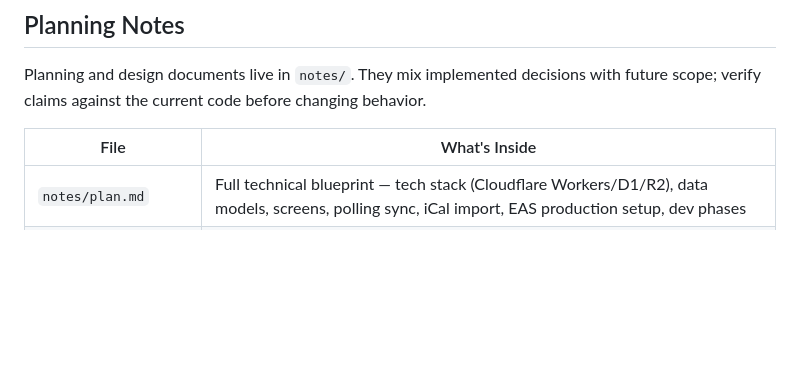
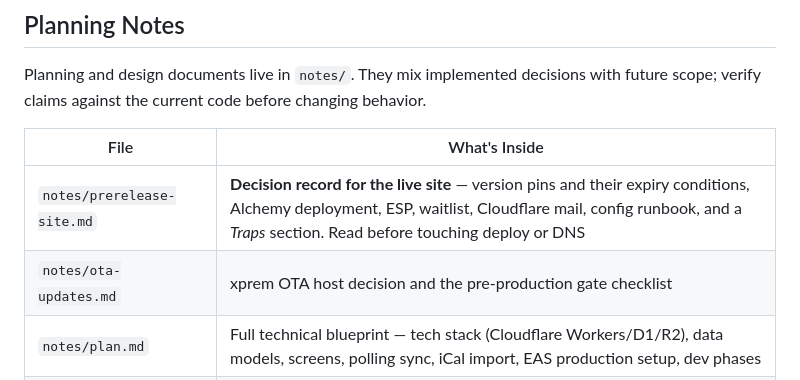
Before and after one commit to MrDemonWolf/conpaws, a Markdown page: CLAUDE.md, the part around the change. Rendered like a GitHub page; blank space fills up the shorter version.

```diff
--- a/CLAUDE.md
+++ b/CLAUDE.md
@@ -160,6 +160,8 @@ Planning and design documents live in `notes/`. They mix implemented decisions w
 
 | File | What's Inside |
 |------|--------------|
+| `notes/prerelease-site.md` | **Decision record for the live site** — version pins and their expiry conditions, Alchemy deployment, ESP, waitlist, Cloudflare mail, config runbook, and a *Traps* section. Read before touching deploy or DNS |
+| `notes/ota-updates.md` | xprem OTA host decision and the pre-production gate checklist |
 | `notes/plan.md` | Full technical blueprint — tech stack (Cloudflare Workers/D1/R2), data models, screens, polling sync, iCal import, EAS production setup, dev phases |
 | `notes/marketing.md` | Marketing strategy — website, social media, YouTube, profitability projections |
 | `notes/pitchdeck.md` | Market research — fandom stats, convention data, competitive analysis (Barq), revenue projections |
```
Also changed, not shown: notes/prerelease-site.md (+2 -1 lines).
